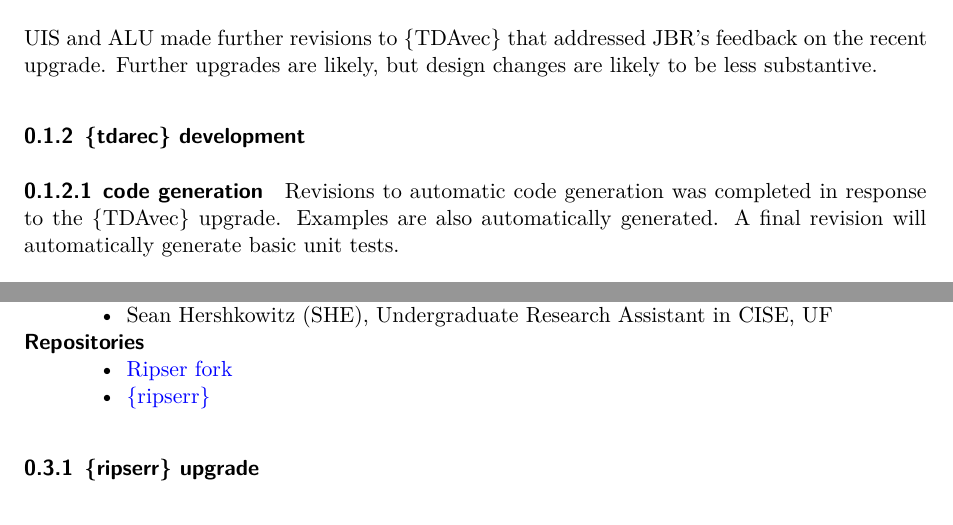
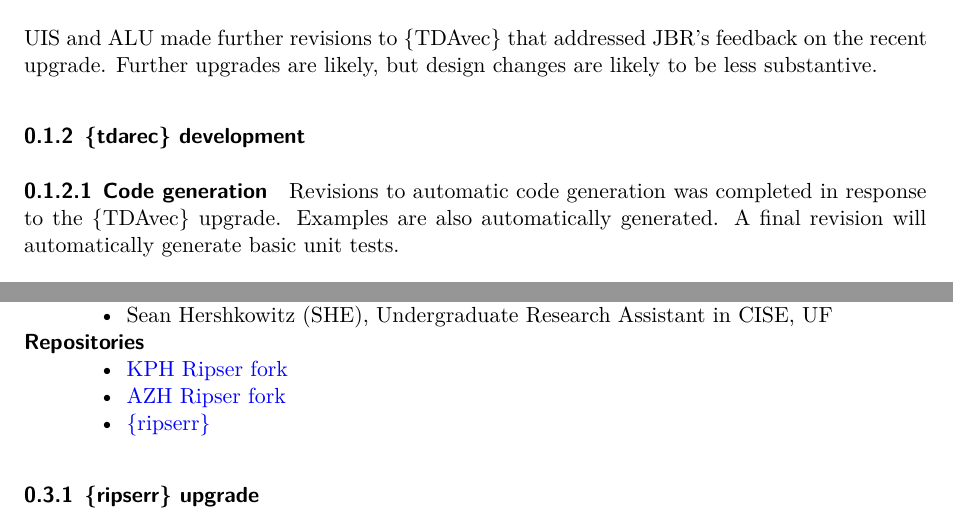
Before and after one commit to tdaverse/tdarec-grant, a Quarto document (2025-03-03/February2025.qmd): two parts of page 2 of 3, joined at a grey line, cut so that both start at the same text. Rendered offline with R 4.5, knitr and Pandoc in place of Quarto, then LaTeX, with nearby package versions.

Commit message:
add second fork to repo list

```diff
--- a/2025-03-03/February2025.qmd
+++ b/2025-03-03/February2025.qmd
@@ -69,7 +69,7 @@ Further upgrades are likely, but design changes are likely to be less substantiv
 
 ### {tdarec} development
 
-#### code generation
+#### Code generation
 
 Revisions to automatic code generation was completed in response to the {TDAvec} upgrade.
 Examples are also automatically generated.
@@ -105,7 +105,8 @@ Key personnel
 
 Repositories
 
-: * [Ripser fork](https://github.com/strongKs/ripser)
+: * [KPH Ripser fork](https://github.com/strongKs/ripser/)
+* [AZH Ripser fork](https://github.com/resetdisconnect/ripser/)
 * [{ripserr}](https://github.com/tdaverse/ripserr/)
 
 ### {ripserr} upgrade
```
